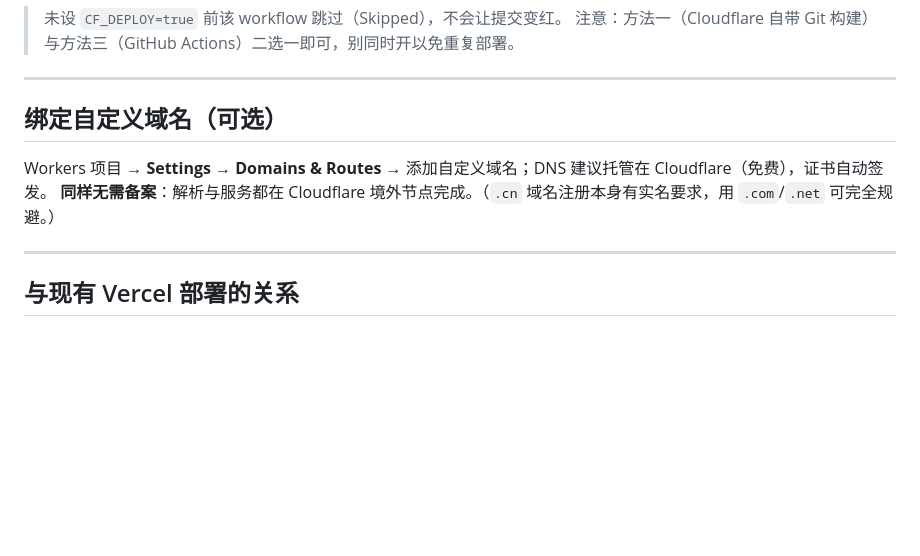
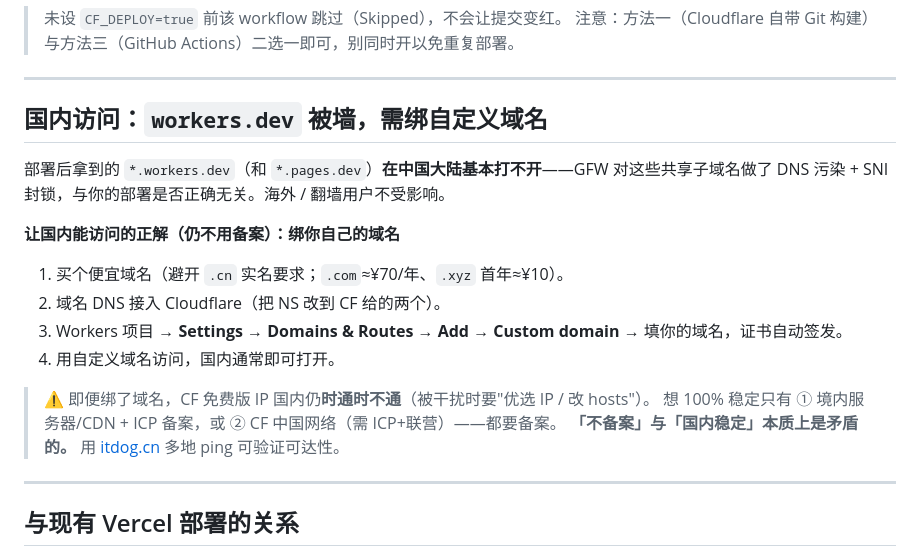
Before and after one commit to Ethan9123/puerto-rico-web, a Markdown page: DEPLOY-CLOUDFLARE.md, the part around the change. Rendered like a GitHub page; blank space fills up the shorter version.

```diff
--- a/DEPLOY-CLOUDFLARE.md
+++ b/DEPLOY-CLOUDFLARE.md
@@ -62,10 +62,21 @@ Cloudflare 自带 Git 构建、而想用 GitHub Actions 时才需要：
 
 ---
 
-## 绑定自定义域名（可选）
+## 国内访问：`workers.dev` 被墙，需绑自定义域名
 
-Workers 项目 → **Settings → Domains & Routes** → 添加自定义域名；DNS 建议托管在 Cloudflare（免费），证书自动签发。
-**同样无需备案**：解析与服务都在 Cloudflare 境外节点完成。（`.cn` 域名注册本身有实名要求，用 `.com`/`.net` 可完全规避。）
+部署后拿到的 `*.workers.dev`（和 `*.pages.dev`）**在中国大陆基本打不开**——GFW 对这些共享子域名做了
+DNS 污染 + SNI 封锁，与你的部署是否正确无关。海外 / 翻墙用户不受影响。
+
+**让国内能访问的正解（仍不用备案）：绑你自己的域名**
+
+1. 买个便宜域名（避开 `.cn` 实名要求；`.com`≈¥70/年、`.xyz` 首年≈¥10）。
+2. 域名 DNS 接入 Cloudflare（把 NS 改到 CF 给的两个）。
+3. Workers 项目 → **Settings → Domains & Routes → Add → Custom domain** → 填你的域名，证书自动签发。
+4. 用自定义域名访问，国内通常即可打开。
+
+> ⚠️ 即便绑了域名，CF 免费版 IP 国内仍**时通时不通**（被干扰时要"优选 IP / 改 hosts"）。
+> 想 100% 稳定只有 ① 境内服务器/CDN + ICP 备案，或 ② CF 中国网络（需 ICP+联营）——都要备案。
+> **「不备案」与「国内稳定」本质上是矛盾的。** 用 [itdog.cn](https://www.itdog.cn/) 多地 ping 可验证可达性。
 
 ---
 
```
Also changed, not shown: CN-ACCESS.md (+16 -4 lines).
